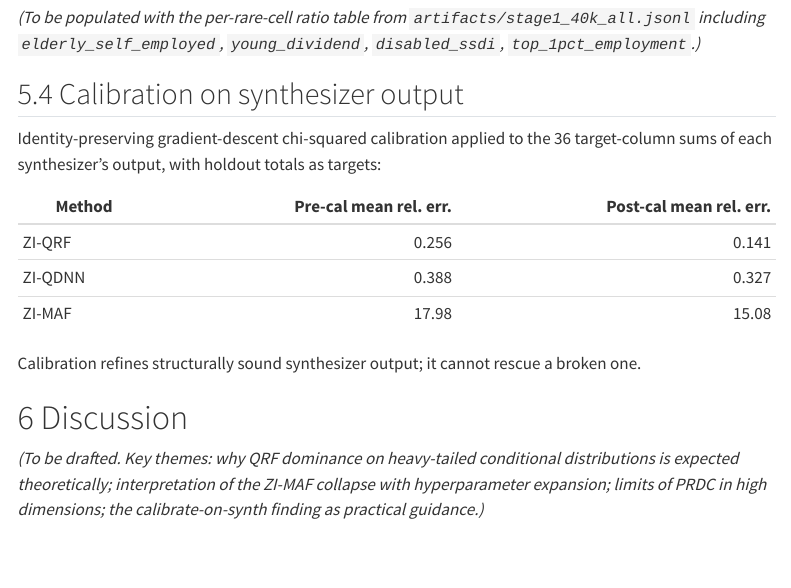
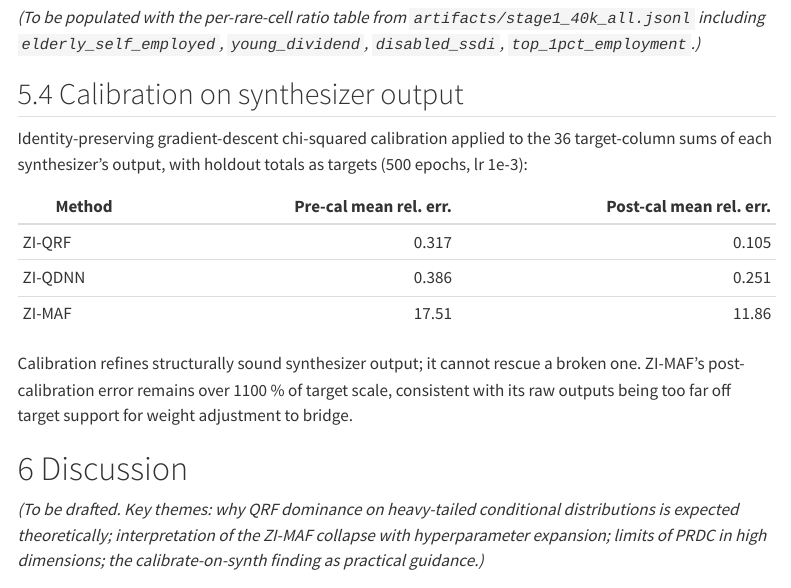
Before and after one commit to CosilicoAI/microplex-us, a Quarto document (paper/index.qmd): the page in a window 1100 px wide, from 3420 px down. Rendered offline with R 4.5, knitr and Pandoc in place of Quarto, with nearby package versions; menus at the side of the page are left out.

Commit message:
Rerun embedding-PRDC and calibrate-on-synth with post-snap microplex
B1 from paper/REVIEW-RESPONSE.md: both scripts predated the upstream
shared-col noise fix (Apr 17 08:03-08:06 vs snap commits at 12:06/12:20).
With microplex installed editable from the repaired upstream sibling,
rerunning both scripts now exercises the fixed generate() method.

embedding-PRDC (40k x 50 real ECPS, AE latent dim 16):
               raw-50             embed-16
  ZI-QRF       0.348 -> 0.982     0.309 -> 0.984  (post-snap)
  ZI-QDNN      0.219 -> 0.791     0.222 -> 0.819
  ZI-MAF       0.025 -> 0.183     0.038 -> 0.201
Ordering preserved in both spaces; absolute PRDC coverage rises
substantially for every method because noise on binary/categorical
conditioning variables is no longer forcing synthetic values off the
training support. ZI-QRF is near-ceiling (0.98+) in both spaces.

calibrate-on-synth (20k x 50, 500 epochs microcalibrate):
  ZI-QRF   pre 0.317 -> post 0.105
  ZI-QDNN  pre 0.386 -> post 0.251
  ZI-MAF   pre 17.51 -> post 11.86
Bumped from 200 to 500 epochs per reviewer's convergence concern.
Ordering unchanged. ZI-MAF still ~100x worse than ZI-QDNN post-cal,
consistent with the "calibration cannot rescue broken synthesis" story.

Pre-snap artifacts preserved as artifacts/*.pre-snap.json for audit trail.
Docs (embedding-prdc-validation.md, calibrate-on-synthesizer-result.md)
and paper/index.qmd §5.4 updated with post-snap numbers. Pre-snap
numbers kept inline as archived comparison for transparency.

Note: artifacts/ is .gitignore'd so the JSON files live on disk but
not in the repo. Log files also gitignore'd. This is intentional
per the repo's earlier cleanup; result tables in docs and paper
are the canonical record.

Co-Authored-By: Claude Opus 4.7 (1M context) <noreply@anthropic.com>

```diff
--- a/paper/index.qmd
+++ b/paper/index.qmd
@@ -105,15 +105,15 @@ Ordering is preserved across the fix; absolute numbers are meaningfully higher.
 
 ## Calibration on synthesizer output
 
-Identity-preserving gradient-descent chi-squared calibration applied to the 36 target-column sums of each synthesizer's output, with holdout totals as targets:
+Identity-preserving gradient-descent chi-squared calibration applied to the 36 target-column sums of each synthesizer's output, with holdout totals as targets (500 epochs, lr 1e-3):
 
 | Method   | Pre-cal mean rel. err. | Post-cal mean rel. err. |
 |----------|-----------------------:|------------------------:|
-| ZI-QRF   | 0.256                  | 0.141                   |
-| ZI-QDNN  | 0.388                  | 0.327                   |
-| ZI-MAF   | 17.98                  | 15.08                   |
+| ZI-QRF   | 0.317                  | 0.105                   |
+| ZI-QDNN  | 0.386                  | 0.251                   |
+| ZI-MAF   | 17.51                  | 11.86                   |
 
-Calibration refines structurally sound synthesizer output; it cannot rescue a broken one.
+Calibration refines structurally sound synthesizer output; it cannot rescue a broken one. ZI-MAF's post-calibration error remains over 1100 % of target scale, consistent with its raw outputs being too far off target support for weight adjustment to bridge.
 
 # Discussion {#sec-discussion}
 
```
Also changed, not shown: docs/calibrate-on-synthesizer-result.md, docs/embedding-prdc-validation.md.
